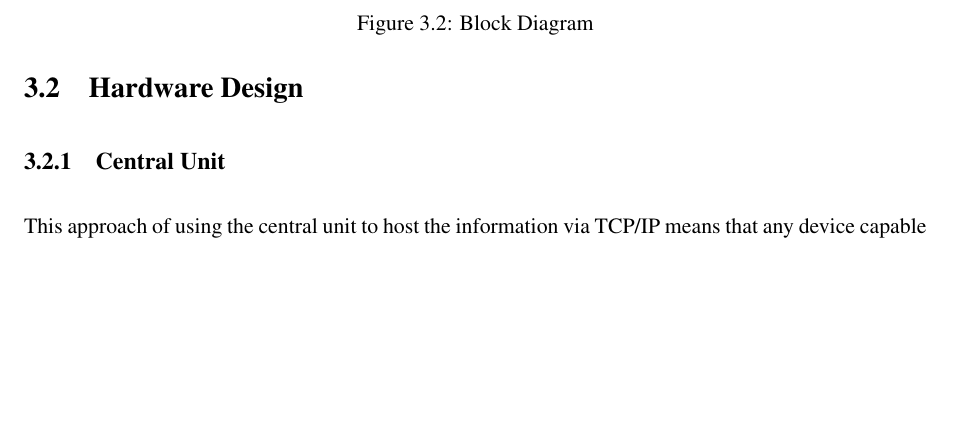
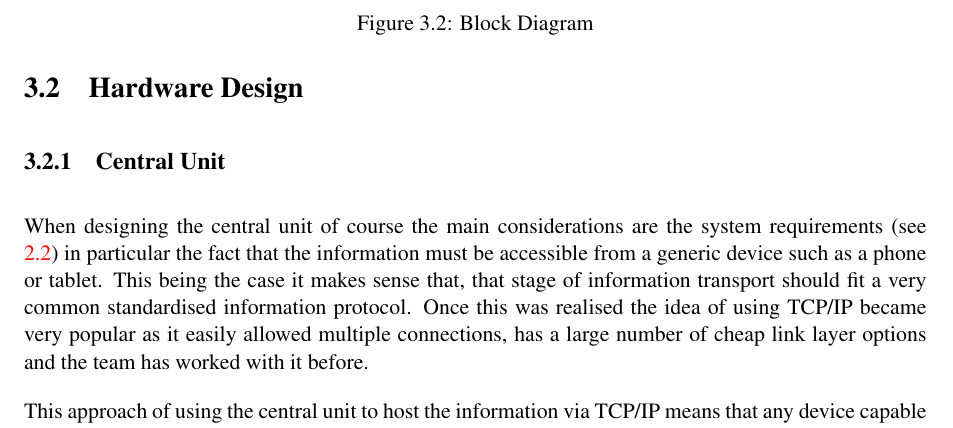
Before and after one commit to kristianhentschel/ESE3H-Team-Project-Group-N, a LaTeX document (tp3/Documentation/TeamN.tex, which reads tp3/Documentation/design/hardware.tex): part of page 11 of 39, cut so that both start at the same text, the shorter picture padded with empty space. Compiled offline with pdfLaTeX.

```diff
--- a/tp3/Documentation/design/hardware.tex
+++ b/tp3/Documentation/design/hardware.tex
@@ -1,8 +1,8 @@
 \subsection{Central Unit}
-\label{
+\label{central design}
 When designing the central unit of course the main considerations are the system requirements (see \ref{sec:system}) in particular the fact that the information must be accessible from a generic device such as a phone or tablet. This being the case it makes sense that, that stage of information transport should fit a very common standardised information protocol. Once this was realised the idea of using TCP/IP became very popular as it easily allowed multiple connections, has a large number of cheap link layer options and the team has worked with it before.
 
-This approach of using the central unit to host the information via TCP/IP means that any device capable of connecting to the network and displaying a webpage, will easily be able to manipulat the system and retreive information. This fits the requirement of being accessible from a generic handheld device such as a phone or tablet found in \ref{section:non-functional}. Using a webpage also makes creating the user interface a fairly simple process, that the users will also be familiar with and will require little instruction.
+This approach of using the central unit to host the information via TCP/IP means that any device capable of connecting to the network and displaying a webpage, will easily be able to manipulat the system and retreive information. This fits the requirement of being accessible from a generic handheld device such as a phone or tablet found in \ref{sec:non-functional}. Using a webpage also makes creating the user interface a fairly simple process, that the users will also be familiar with and will require little instruction.
 
 The central unit can also be placed anywhere in the room and therefore does not have strict design constraints  in terms of powering the device, it can be battery powered or simply plugged into a wall socket or computer. Therefore USB power would probably be the most advantageous approach, this means that it can be plugged into a computer or a wall socket with a simple adaptor and this creates a very reliable 5v supply.
 
```
